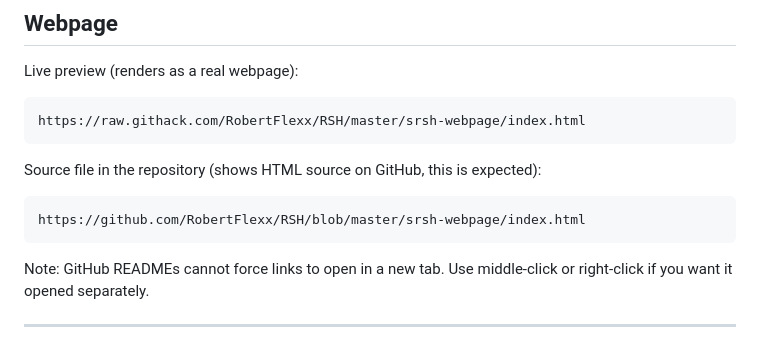
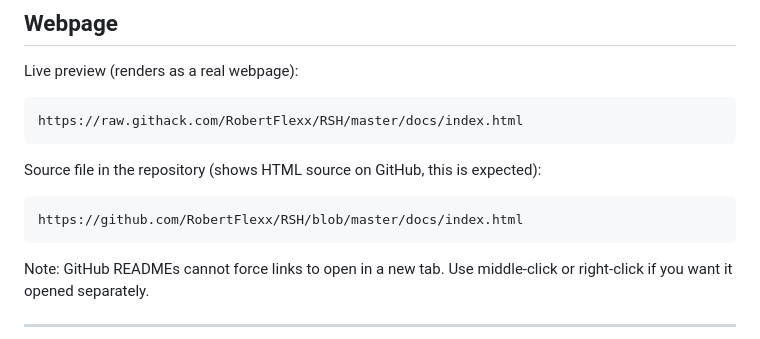
Before and after one commit to RobertFlexx/RSH, a Markdown page: README.md, the part around the change. GitHub-like rendering.

````diff
--- a/README.md
+++ b/README.md
@@ -19,13 +19,13 @@ The core code is written by **RobertFlexx**. Comments were written with help fro
 Live preview (renders as a real webpage):
 
 ```
-https://raw.githack.com/RobertFlexx/RSH/master/srsh-webpage/index.html
+https://raw.githack.com/RobertFlexx/RSH/master/docs/index.html
 ```
 
 Source file in the repository (shows HTML source on GitHub, this is expected):
 
 ```
-https://github.com/RobertFlexx/RSH/blob/master/srsh-webpage/index.html
+https://github.com/RobertFlexx/RSH/blob/master/docs/index.html
 ```
 
 Note: GitHub READMEs cannot force links to open in a new tab. Use middle-click or right-click if you want it opened separately.
````
